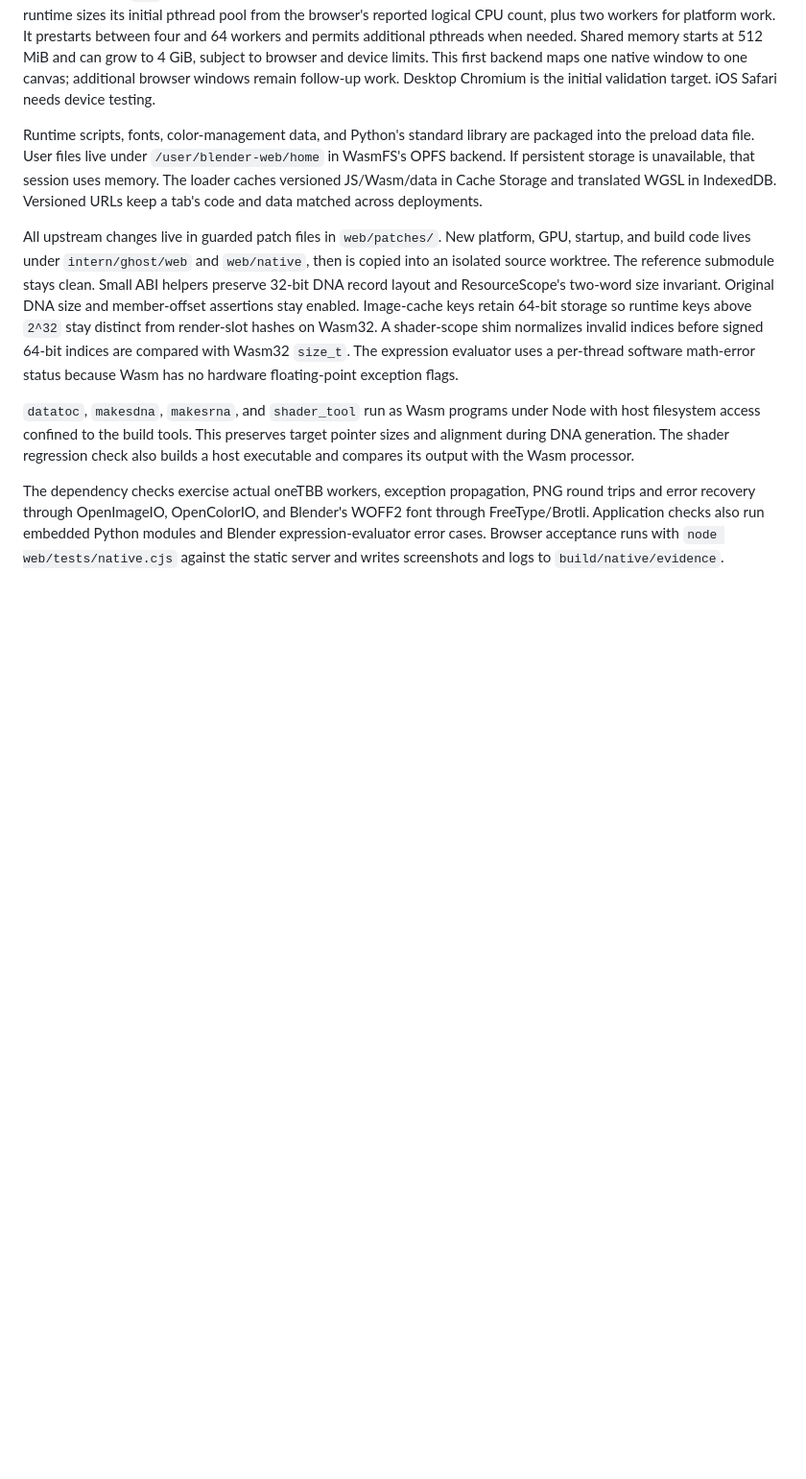
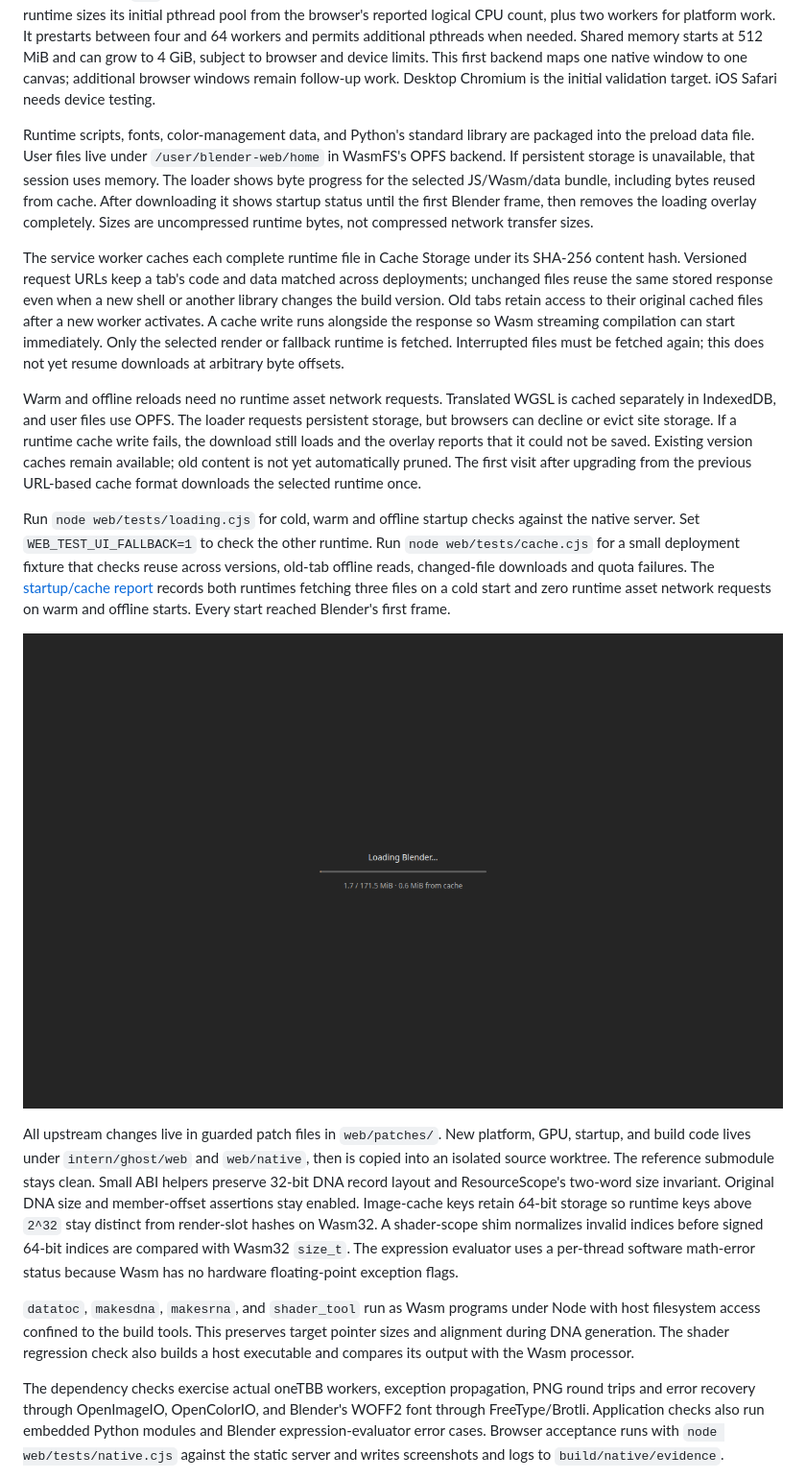
Before and after one commit to Shlok-Bhakta/blender-web, a Markdown page: web/native/README.md, the part around the change. Shown at 96% size. Rendered like a GitHub page; pictures changed too: web/docs/loading-progress.png (added); blank space fills up the shorter version.

Commit message:
Show startup progress and reuse cached runtime files across builds

```diff
--- a/web/native/README.md
+++ b/web/native/README.md
@@ -46,8 +46,37 @@ Desktop Chromium is the initial validation target. iOS Safari needs device testi
 Runtime scripts, fonts, color-management data, and Python's standard library are
 packaged into the preload data file. User files live under `/user/blender-web/home` in WasmFS's
 OPFS backend. If persistent storage is unavailable, that session uses memory.
-The loader caches versioned JS/Wasm/data in Cache Storage and translated WGSL in
-IndexedDB. Versioned URLs keep a tab's code and data matched across deployments.
+The loader shows byte progress for the selected JS/Wasm/data bundle, including
+bytes reused from cache. After downloading it shows startup status until the
+first Blender frame, then removes the loading overlay completely. Sizes are
+uncompressed runtime bytes, not compressed network transfer sizes.
+
+The service worker caches each complete runtime file in Cache Storage under its
+SHA-256 content hash. Versioned request URLs keep a tab's code and data matched
+across deployments; unchanged files reuse the same stored response even when a
+new shell or another library changes the build version. Old tabs retain access
+to their original cached files after a new worker activates. A cache write runs
+alongside the response so Wasm streaming compilation can start immediately.
+Only the selected render or fallback runtime is fetched. Interrupted files must
+be fetched again; this does not yet resume downloads at arbitrary byte offsets.
+
+Warm and offline reloads need no runtime asset network requests. Translated WGSL
+is cached separately in IndexedDB, and user files use OPFS. The loader requests
+persistent storage, but browsers can decline or evict site storage. If a runtime
+cache write fails, the download still loads and the overlay reports that it
+could not be saved. Existing version caches remain available; old content is not
+yet automatically pruned. The first visit after upgrading from the previous
+URL-based cache format downloads the selected runtime once.
+
+Run `node web/tests/loading.cjs` for cold, warm and offline startup checks against
+the native server. Set `WEB_TEST_UI_FALLBACK=1` to check the other runtime. Run
+`node web/tests/cache.cjs` for a small deployment fixture that checks reuse across
+versions, old-tab offline reads, changed-file downloads and quota failures.
+The [startup/cache report](../docs/loading-cache.acceptance.json) records both
+runtimes fetching three files on a cold start and zero runtime asset network
+requests on warm and offline starts. Every start reached Blender's first frame.
+
+![Blender download progress](../docs/loading-progress.png)
 
 All upstream changes live in guarded patch files in `web/patches/`. New platform,
 GPU, startup, and build code lives under `intern/ghost/web` and `web/native`, then
```
Also changed, not shown: web/native/FEATURES.md (+8 -0 lines), 8 other files.
